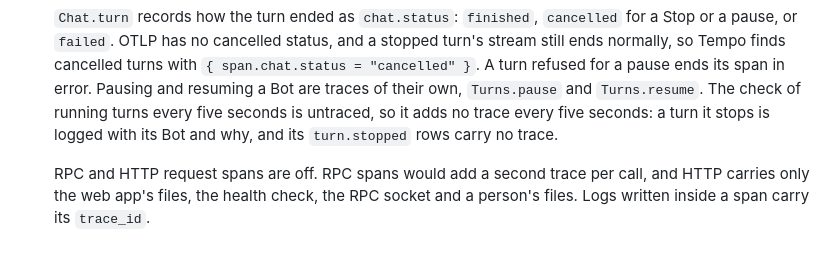
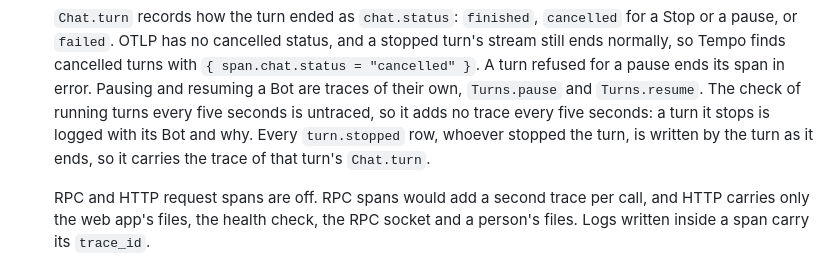
Before and after one commit to alexanderop/aobot, a Markdown page: docs/observability.md, the part around the change. Rendered like a GitHub page.

```diff
--- a/docs/observability.md
+++ b/docs/observability.md
@@ -30,7 +30,8 @@ OpenTelemetry for traces, logs and metrics, from the first ticket.
   finds cancelled turns with `{ span.chat.status = "cancelled" }`. A turn refused for a pause ends its
   span in error. Pausing and resuming a Bot are traces of their own, `Turns.pause` and `Turns.resume`.
   The check of running turns every five seconds is untraced, so it adds no trace every five seconds: a
-  turn it stops is logged with its Bot and why, and its `turn.stopped` rows carry no trace.
+  turn it stops is logged with its Bot and why. Every `turn.stopped` row, whoever stopped the turn, is
+  written by the turn as it ends, so it carries the trace of that turn's `Chat.turn`.
 
   RPC and HTTP request spans are off. RPC spans would add a second trace per call, and HTTP carries only
   the web app's files, the health check, the RPC socket and a person's files. Logs written inside a span carry its
```
Also changed, not shown: CLAUDE.md (+2 -2 lines), docs/architecture.md (+32 -17 lines).
